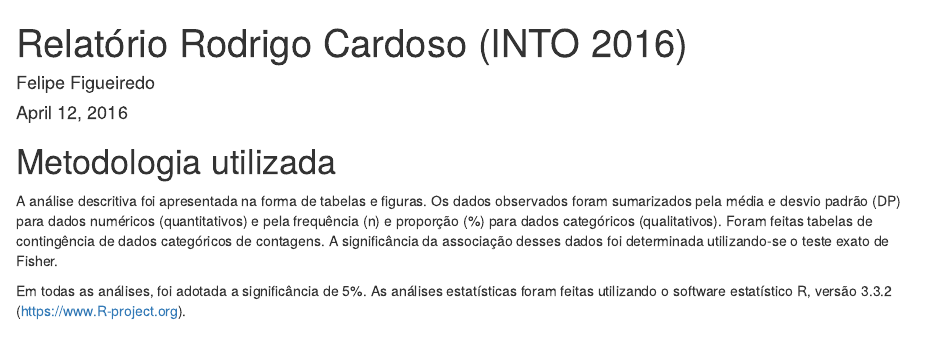
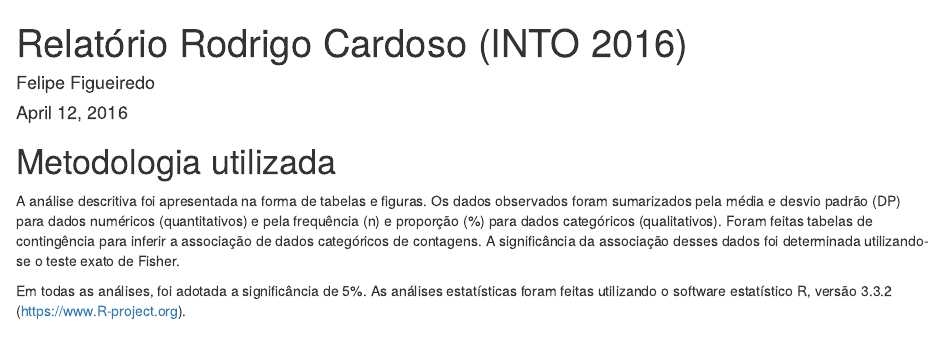
Before and after one commit to philsf-biostat/analise_dados_RC_2016, an R Markdown document (relatorio/analise_dados_RC_2016.Rmd): the page in a window 1100 px wide, from its top. Rendered offline with R 4.5, knitr and Pandoc, with nearby package versions; some code elsewhere in the file could not run offline.

Commit message:
associação: clareza

```diff
--- a/relatorio/analise_dados_RC_2016.Rmd
+++ b/relatorio/analise_dados_RC_2016.Rmd
@@ -9,7 +9,7 @@ output: html_document
 
 A análise descritiva foi apresentada na forma de tabelas e figuras.
 Os dados observados foram sumarizados pela média e desvio padrão (DP) para dados numéricos (quantitativos) e pela frequência (n) e proporção (%) para dados categóricos (qualitativos).
-Foram feitas tabelas de contingência de dados categóricos de contagens.
+Foram feitas tabelas de contingência para inferir a associação de dados categóricos de contagens.
 A significância da associação desses dados foi determinada utilizando-se o teste exato de Fisher.
 
 Em todas as análises, foi adotada a significância de 5%.
```
